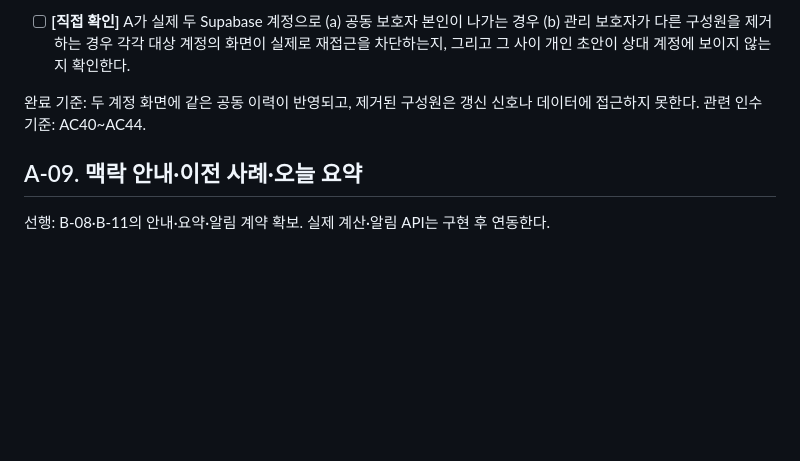
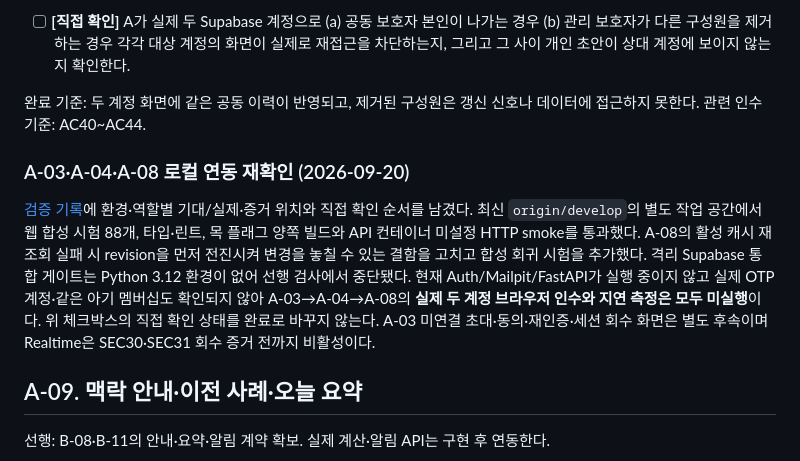
Before and after one commit to EungAElien/baby-care, a Markdown page: docs/baby-care-implementation-tasks-A-v2.md, the part around the change. Rendered like a GitHub page; blank space fills up the shorter version.

```diff
--- a/docs/baby-care-implementation-tasks-A-v2.md
+++ b/docs/baby-care-implementation-tasks-A-v2.md
@@ -297,6 +297,10 @@ B-04 인계(`docs/handoffs/b04-account-shared-care-records.md`, `feature/b04-acc
 
 완료 기준: 두 계정 화면에 같은 공동 이력이 반영되고, 제거된 구성원은 갱신 신호나 데이터에 접근하지 못한다. 관련 인수 기준: AC40~AC44.
 
+### A-03·A-04·A-08 로컬 연동 재확인 (2026-09-20)
+
+[검증 기록](./verification/a03-a04-a08-local-2026-09-20.md)에 환경·역할별 기대/실제·증거 위치와 직접 확인 순서를 남겼다. 최신 `origin/develop`의 별도 작업 공간에서 웹 합성 시험 88개, 타입·린트, 목 플래그 양쪽 빌드와 API 컨테이너 미설정 HTTP smoke를 통과했다. A-08의 활성 캐시 재조회 실패 시 revision을 먼저 전진시켜 변경을 놓칠 수 있는 결함을 고치고 합성 회귀 시험을 추가했다. 격리 Supabase 통합 게이트는 Python 3.12 환경이 없어 선행 검사에서 중단됐다. 현재 Auth/Mailpit/FastAPI가 실행 중이지 않고 실제 OTP 계정·같은 아기 멤버십도 확인되지 않아 A-03→A-04→A-08의 **실제 두 계정 브라우저 인수와 지연 측정은 모두 미실행**이다. 위 체크박스의 직접 확인 상태를 완료로 바꾸지 않는다. A-03 미연결 초대·동의·재인증·세션 회수 화면은 별도 후속이며 Realtime은 SEC30·SEC31 회수 증거 전까지 비활성이다.
+
 ## A-09. 맥락 안내·이전 사례·오늘 요약
 
 선행: B-08·B-11의 안내·요약·알림 계약 확보. 실제 계산·알림 API는 구현 후 연동한다.
```
Also changed, not shown: docs/verification/a03-a04-a08-local-2026-09-20.md (added, +48 -0 lines).
